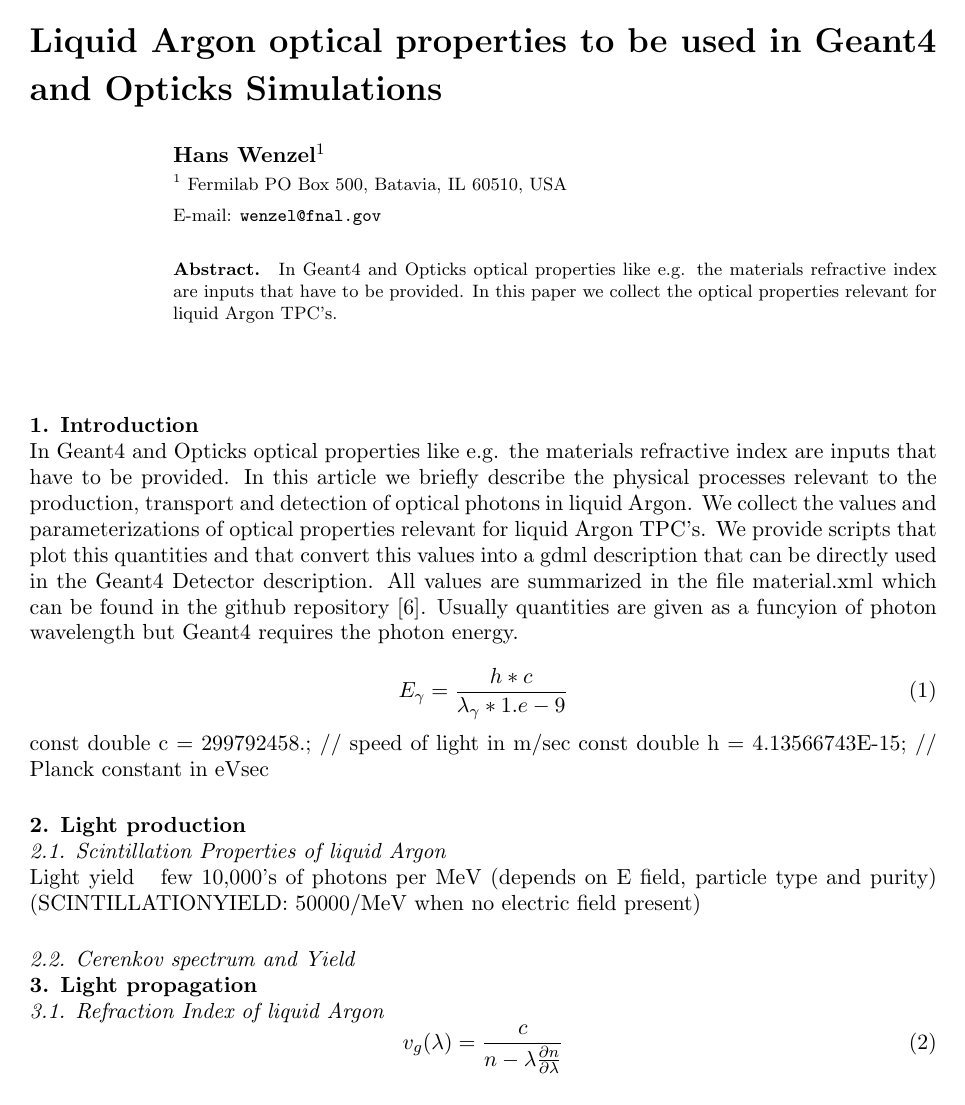
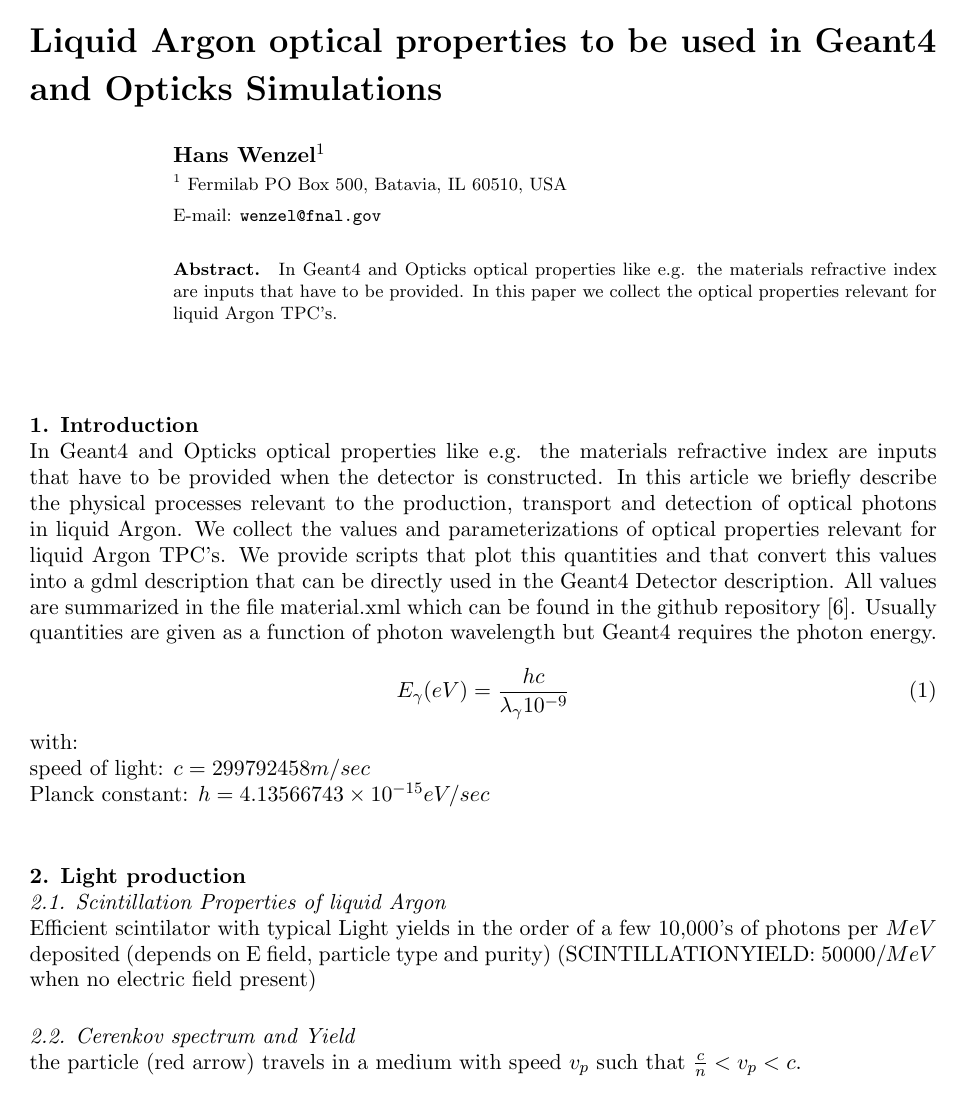
Before and after one commit to hanswenzel/LArProperties, a LaTeX document (docs/lArProp.tex): page 1 of 5. Compiled offline with pdfLaTeX.

Commit message:
minor editing

```diff
--- a/docs/lArProp.tex
+++ b/docs/lArProp.tex
@@ -24,24 +24,27 @@
 
 \section{Introduction}
   In Geant4 and Opticks optical properties like e.g. the materials refractive
-  index are inputs that have to be provided. In this article we briefly describe the physical processes relevant to the
-  production, transport and detection of optical photons in liquid Argon. We collect the
+  index are inputs that have to be provided when the detector is constructed. In this article we briefly
+  describe the physical processes relevant to the production, transport and detection of optical photons in liquid Argon.
+  We collect the
   values and parameterizations of optical properties relevant for liquid Argon TPC's. We provide scripts that plot this quantities and that convert this values
   into a gdml description that can be directly used in the Geant4 Detector description.
   All values are summarized in the file material.xml which can be found in the github repository \cite{ref:scripts}.
-  Usually quantities are given as a funcyion of photon wavelength but Geant4 requires the photon energy.
+  Usually quantities are given as a function of photon wavelength but Geant4 requires the photon energy.
 
 \begin{equation}
-  E_{\gamma} = \frac{h * c}{\lambda_{\gamma} * 1.e-9}
+  E_{\gamma}(eV) = \frac{h  c}{\lambda_{\gamma}  10^{-9}}
   \label{equ:equation1}
 \end{equation}
-  const double c = 299792458.;         // speed of light in m/sec
-  const double h = 4.13566743E-15;     // Planck constant in eVsec
-
+\noindent
+    with:\\
+  speed of light: $c = 299792458 m/sec$\\
+  Planck constant: $h = 4.13566743\times10^{-15} eV/sec$\\
   \section{Light production}
   \subsection{Scintillation Properties of liquid Argon}
-  Light yield ~ few 10,000’s of photons per MeV (depends on E field, particle type and purity)
-(SCINTILLATIONYIELD: 50000/MeV when no electric field present)
+
+  Efficient scintilator with typical Light yields in the order of a few 10,000’s of photons per $MeV$  deposited (depends on E field, particle type and purity)
+(SCINTILLATIONYIELD: $50000/MeV$ when no electric field present)
   \begin{table}[h!]
   \begin{center}
     \label{tab:table1}
@@ -62,7 +65,7 @@
   \caption{Scintillation Properties of liquid Argon.}
   \end{table}
 
-\subsection{Cerenkov spectrum and Yield}
+
 \begin{figure}
 \centering
 \begin{minipage}{.5\textwidth}
@@ -80,6 +83,11 @@
 \caption{\label{fig:spectrum}Scintillation emmission spectrum.}
 \end{figure}
 
+\subsection{Cerenkov spectrum and Yield}
+the particle (red arrow) travels in a medium with speed $v_p$  such that
+$\frac{c}{n} < v_p < c$.
+
+
 \section{Light propagation}
 \subsection{Refraction Index of liquid Argon}
 \begin{equation}
```
Also changed, not shown: docs/lArProp.pdf, docs/lArProp.tex (37 more changed lines).
